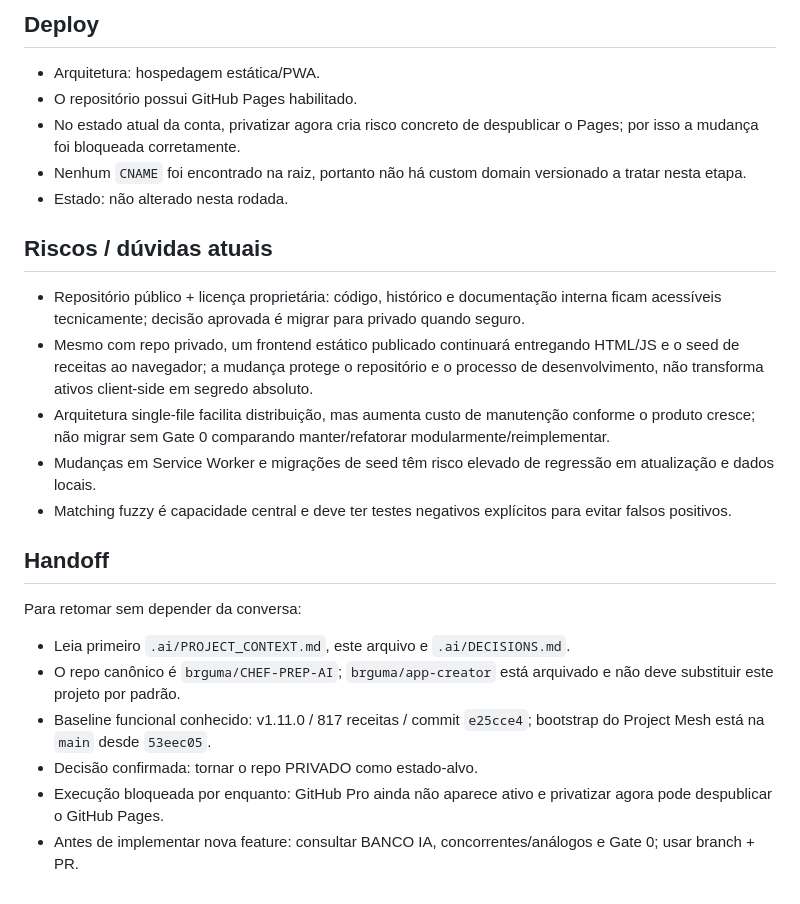
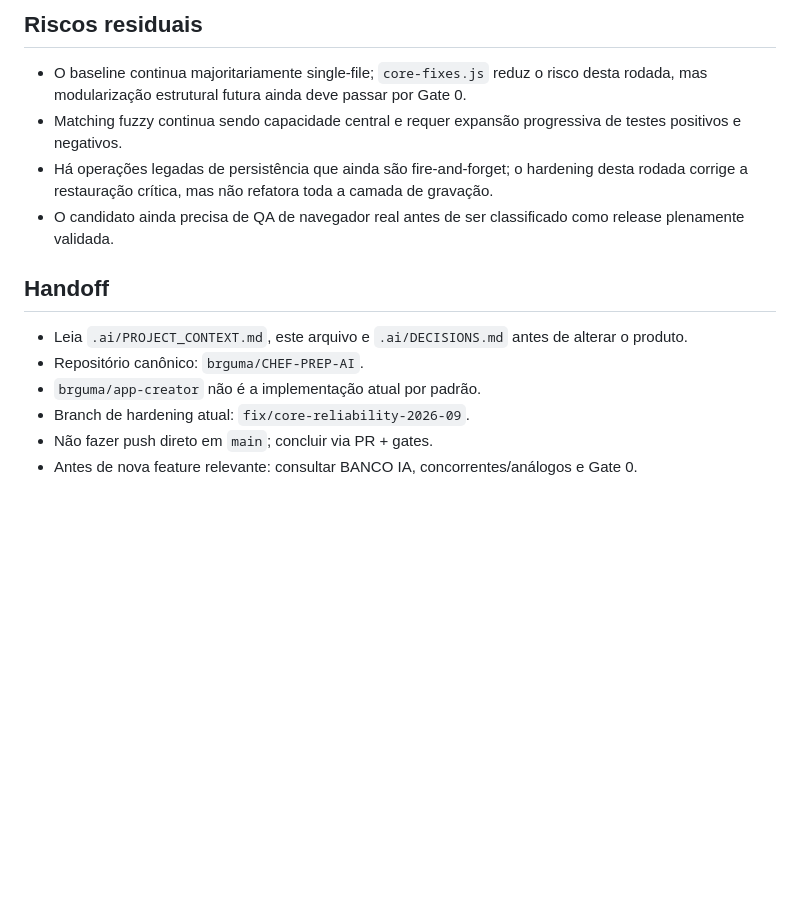
Before and after one commit to brguma/CHEF-PREP-AI, a Markdown page: .ai/CURRENT_STATE.md, the part around one of its changes. Drawn GitHub-style; blank space fills up the shorter version.

```diff
--- a/.ai/CURRENT_STATE.md
+++ b/.ai/CURRENT_STATE.md
@@ -48,23 +45,14 @@ Estado nesta rodada:
 
-## Deploy
-- Arquitetura: hospedagem estática/PWA.
-- O repositório possui GitHub Pages habilitado.
-- No estado atual da conta, privatizar agora cria risco concreto de despublicar o Pages; por isso a mudança foi bloqueada corretamente.
-- Nenhum `CNAME` foi encontrado na raiz, portanto não há custom domain versionado a tratar nesta etapa.
-- Estado: não alterado nesta rodada.
-
-## Riscos / dúvidas atuais
-- Repositório público + licença proprietária: código, histórico e documentação interna ficam acessíveis tecnicamente; decisão aprovada é migrar para privado quando seguro.
-- Mesmo com repo privado, um frontend estático publicado continuará entregando HTML/JS e o seed de receitas ao navegador; a mudança protege o repositório e o processo de desenvolvimento, não transforma ativos client-side em segredo absoluto.
-- Arquitetura single-file facilita distribuição, mas aumenta custo de manutenção conforme o produto cresce; não migrar sem Gate 0 comparando manter/refatorar modularmente/reimplementar.
-- Mudanças em Service Worker e migrações de seed têm risco elevado de regressão em atualização e dados locais.
-- Matching fuzzy é capacidade central e deve ter testes negativos explícitos para evitar falsos positivos.
+## Riscos residuais
+- O baseline continua majoritariamente single-file; `core-fixes.js` reduz o risco desta rodada, mas modularização estrutural futura ainda deve passar por Gate 0.
+- Matching fuzzy continua sendo capacidade central e requer expansão progressiva de testes positivos e negativos.
+- Há operações legadas de persistência que ainda são fire-and-forget; o hardening desta rodada corrige a restauração crítica, mas não refatora toda a camada de gravação.
+- O candidato ainda precisa de QA de navegador real antes de ser classificado como release plenamente validada.
 
 ## Handoff
-Para retomar sem depender da conversa:
-- Leia primeiro `.ai/PROJECT_CONTEXT.md`, este arquivo e `.ai/DECISIONS.md`.
-- O repo canônico é `brguma/CHEF-PREP-AI`; `brguma/app-creator` está arquivado e não deve substituir este projeto por padrão.
-- Baseline funcional conhecido: v1.11.0 / 817 receitas / commit `e25cce4`; bootstrap do Project Mesh está na `main` desde `53eec05`.
-- Decisão confirmada: tornar o repo PRIVADO como estado-alvo.
-- Execução bloqueada por enquanto: GitHub Pro ainda não aparece ativo e privatizar agora pode despublicar o GitHub Pages.
-- Antes de implementar nova feature: consultar BANCO IA, concorrentes/análogos e Gate 0; usar branch + PR.
+- Leia `.ai/PROJECT_CONTEXT.md`, este arquivo e `.ai/DECISIONS.md` antes de alterar o produto.
+- Repositório canônico: `brguma/CHEF-PREP-AI`.
+- `brguma/app-creator` não é a implementação atual por padrão.
+- Branch de hardening atual: `fix/core-reliability-2026-09`.
+- Não fazer push direto em `main`; concluir via PR + gates.
+- Antes de nova feature relevante: consultar BANCO IA, concorrentes/análogos e Gate 0.
```
Also changed, not shown: other parts of .ai/CURRENT_STATE.md (+32 -35 lines).
